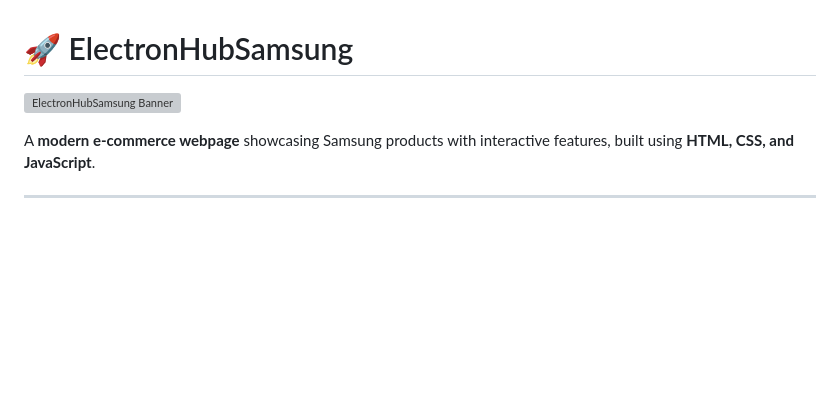
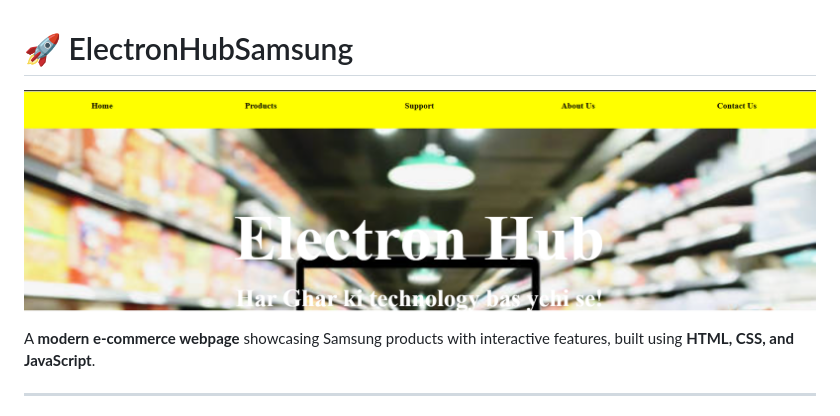
Before and after one commit to DP7772/Electronhubsamsung, a Markdown page: README.md, the part around the change. GitHub-like rendering; blank space fills up the shorter version; grey boxes are pictures that could not be loaded.

```diff
--- a/README.md
+++ b/README.md
@@ -1,6 +1,6 @@
 # 🚀 ElectronHubSamsung
 
-![ElectronHubSamsung Banner](https://raw.githubusercontent.com/DP7772/Electronhubsamsung/main/screenshot.png)
+![ElectronHubSamsung Banner](https://raw.githubusercontent.com/DP7772/Electronhubsamsung/main/Banner.png)
 
 A **modern e-commerce webpage** showcasing Samsung products with interactive features, built using **HTML, CSS, and JavaScript**.
 
```
